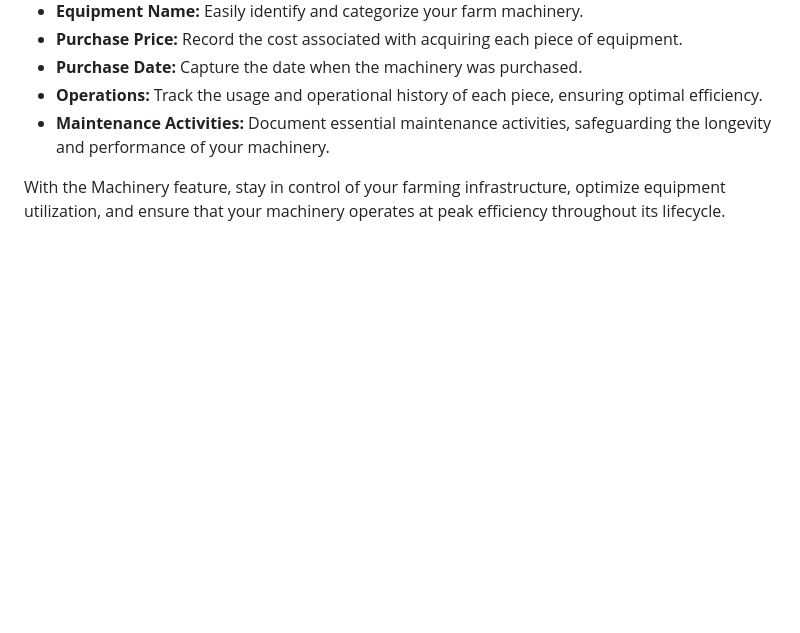
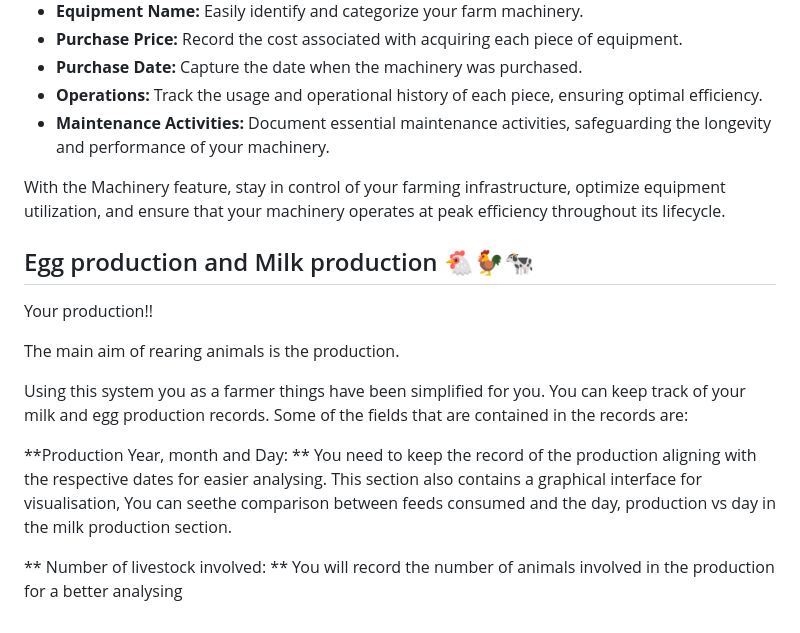
Before and after one commit to Denisganga/Farm_Management_System, a Markdown page: README.md, the part around the change. Drawn GitHub-style; blank space fills up the shorter version.

```diff
--- a/README.md
+++ b/README.md
@@ -103,3 +103,18 @@ Efficiently manage your farm's machinery with the Machinery section, designed to
 - **Maintenance Activities:** Document essential maintenance activities, safeguarding the longevity and performance of your machinery.
 
 With the Machinery feature, stay in control of your farming infrastructure, optimize equipment utilization, and ensure that your machinery operates at peak efficiency throughout its lifecycle.
+
+
+
+
+## Egg production and Milk production 🐔🐓🐄
+Your production!!
+
+The main aim of rearing animals is the production.
+
+Using this system you as a farmer things have been simplified for you.
+You can keep track of your milk and egg production records. Some of the fields that are contained in the records are:
+
+**Production Year, month and Day: ** You need to keep the record of the production aligning with the respective dates for easier analysing. This section also contains a graphical interface for visualisation, You can seethe comparison between feeds consumed and the day, production vs day in the milk production section.
+
+** Number of livestock involved: ** You will record the number of animals involved in the production for a better analysing
```
